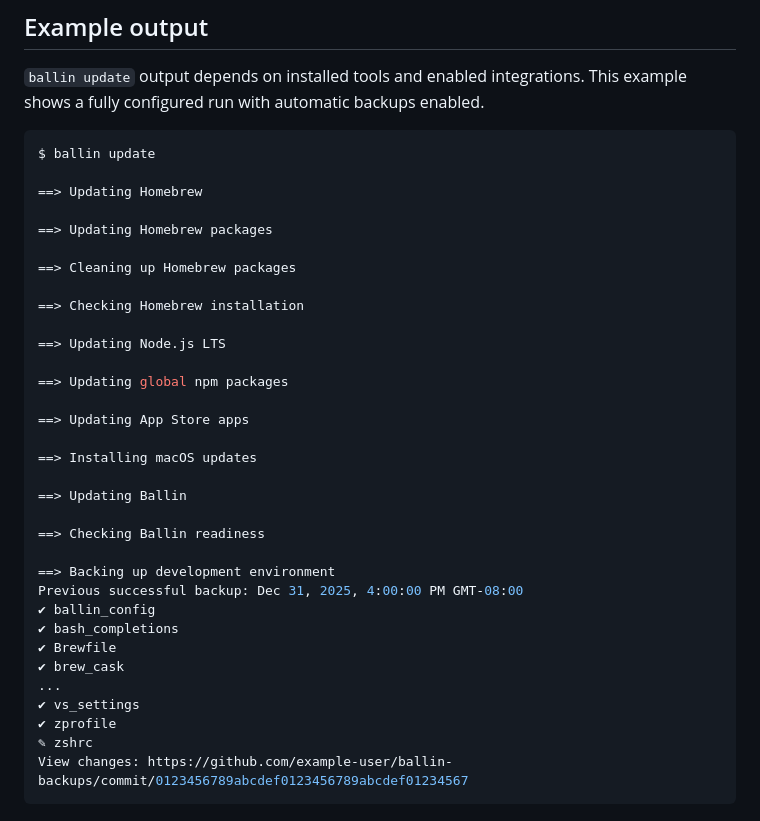
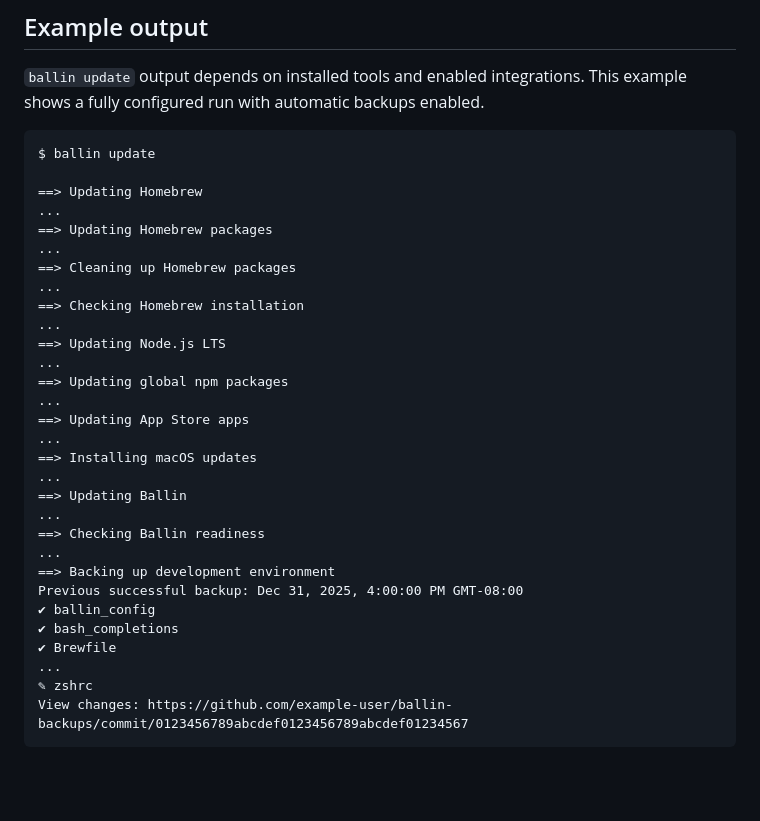
Before and after one commit to JBallin/ballin-scripts, a Markdown page: README.md, the part around the change. Rendered like a GitHub page; blank space fills up the shorter version.

Commit message:
Refresh README update example after CLI output audit (#475)
Refresh the README update example after the CLI output audit. Preserve
every current update-stage heading, including Ballin self-update and
readiness, and use standalone `...` markers for omitted stage output.
Keep a short representative snapshot listing, the previous successful
backup time, and the changed-revision link. Render the transcript as
plain text.

Validation: a successful isolated `ballin update` on current main
exercised all update stages with temporary HOME/config/repository state,
command stubs, and the existing network/process guard. The headings and
selected snapshot output match that run; omission markers abbreviate the
example. GitHub GFM rendering, adjacent documentation targets, `git diff
--check`, and independent local review passed. Local automated tests
skipped under the repository's docs-only guidance; CI supplies those
checks.

Closes #374.

````diff
--- a/README.md
+++ b/README.md
@@ -39,38 +39,35 @@ and removal steps in [Installation and removal](docs/installation.md).
 `ballin update` output depends on installed tools and enabled integrations. This
 example shows a fully configured run with automatic backups enabled.
 
-```shell
+```text
 $ ballin update
 
 ==> Updating Homebrew
-
+...
 ==> Updating Homebrew packages
-
+...
 ==> Cleaning up Homebrew packages
-
+...
 ==> Checking Homebrew installation
-
+...
 ==> Updating Node.js LTS
-
+...
 ==> Updating global npm packages
-
+...
 ==> Updating App Store apps
-
+...
 ==> Installing macOS updates
-
+...
 ==> Updating Ballin
-
+...
 ==> Checking Ballin readiness
-
+...
 ==> Backing up development environment
 Previous successful backup: Dec 31, 2025, 4:00:00 PM GMT-08:00
 ✔ ballin_config
 ✔ bash_completions
 ✔ Brewfile
-✔ brew_cask
 ...
-✔ vs_settings
-✔ zprofile
 ✎ zshrc
 View changes: https://github.com/example-user/ballin-backups/commit/0123456789abcdef0123456789abcdef01234567
 ```
````
